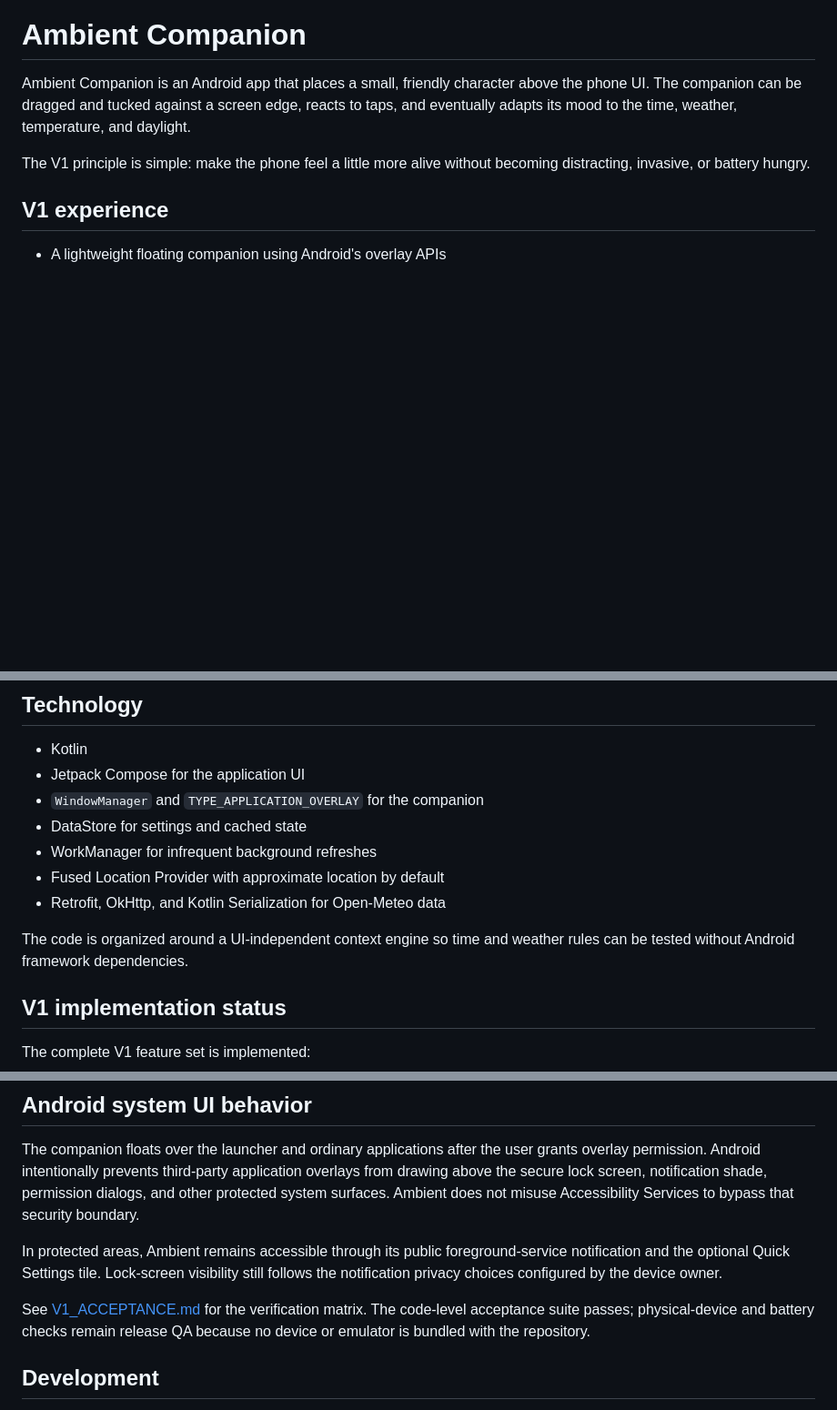
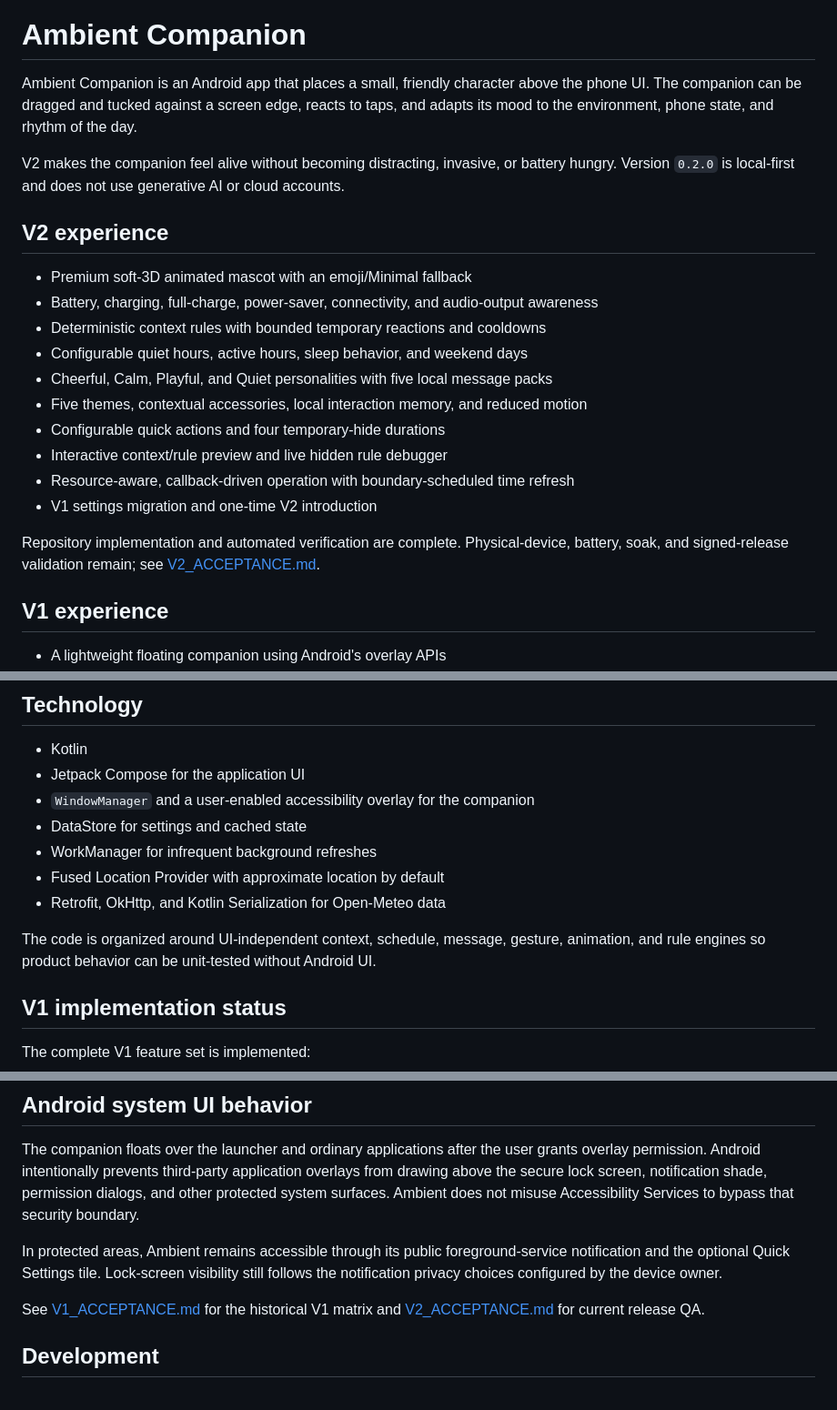
Before and after one commit to rupak-at/companion, a Markdown page: README.md, 3 parts joined by grey strips. Shown at 91% size. Drawn GitHub-style; blank space fills up the shorter version.

Commit message:
docs: record v2 implementation and release qa

```diff
--- a/README.md
+++ b/README.md
@@ -2,10 +2,27 @@
 
 Ambient Companion is an Android app that places a small, friendly character above the
 phone UI. The companion can be dragged and tucked against a screen edge, reacts to taps,
-and eventually adapts its mood to the time, weather, temperature, and daylight.
+and adapts its mood to the environment, phone state, and rhythm of the day.
 
-The V1 principle is simple: make the phone feel a little more alive without becoming
-distracting, invasive, or battery hungry.
+V2 makes the companion feel alive without becoming distracting, invasive, or battery
+hungry. Version `0.2.0` is local-first and does not use generative AI or cloud accounts.
+
+## V2 experience
+
+- Premium soft-3D animated mascot with an emoji/Minimal fallback
+- Battery, charging, full-charge, power-saver, connectivity, and audio-output awareness
+- Deterministic context rules with bounded temporary reactions and cooldowns
+- Configurable quiet hours, active hours, sleep behavior, and weekend days
+- Cheerful, Calm, Playful, and Quiet personalities with five local message packs
+- Five themes, contextual accessories, local interaction memory, and reduced motion
+- Configurable quick actions and four temporary-hide durations
+- Interactive context/rule preview and live hidden rule debugger
+- Resource-aware, callback-driven operation with boundary-scheduled time refresh
+- V1 settings migration and one-time V2 introduction
+
+Repository implementation and automated verification are complete. Physical-device,
+battery, soak, and signed-release validation remain; see
+[V2_ACCEPTANCE.md](V2_ACCEPTANCE.md).
 
 ## V1 experience
 
@@ -25,14 +42,14 @@ intentionally outside V1.
 
 - Kotlin
 - Jetpack Compose for the application UI
-- `WindowManager` and `TYPE_APPLICATION_OVERLAY` for the companion
+- `WindowManager` and a user-enabled accessibility overlay for the companion
 - DataStore for settings and cached state
 - WorkManager for infrequent background refreshes
 - Fused Location Provider with approximate location by default
 - Retrofit, OkHttp, and Kotlin Serialization for Open-Meteo data
 
-The code is organized around a UI-independent context engine so time and weather rules
-can be tested without Android framework dependencies.
+The code is organized around UI-independent context, schedule, message, gesture,
+animation, and rule engines so product behavior can be unit-tested without Android UI.
 
 ## V1 implementation status
 
@@ -82,9 +99,8 @@ In protected areas, Ambient remains accessible through its public foreground-ser
 notification and the optional Quick Settings tile. Lock-screen visibility still follows
 the notification privacy choices configured by the device owner.
 
-See [V1_ACCEPTANCE.md](V1_ACCEPTANCE.md) for the verification matrix. The code-level
-acceptance suite passes; physical-device and battery checks remain release QA because no
-device or emulator is bundled with the repository.
+See [V1_ACCEPTANCE.md](V1_ACCEPTANCE.md) for the historical V1 matrix and
+[V2_ACCEPTANCE.md](V2_ACCEPTANCE.md) for current release QA.
 
 ## Development
 
```
Also changed, not shown: PROJECT_STATUS.md (+62 -84 lines), V2_ACCEPTANCE.md (added, +80 -0 lines).
